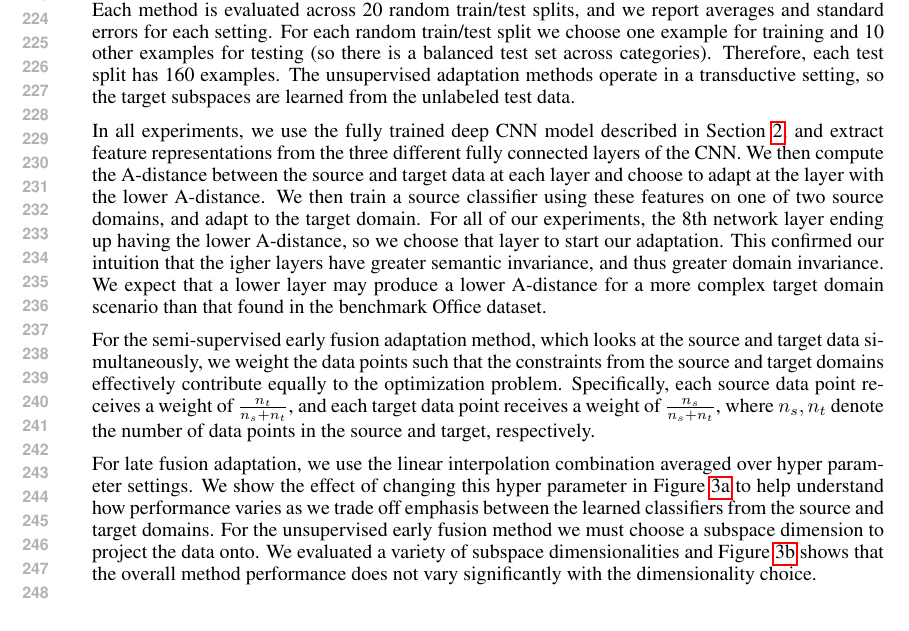
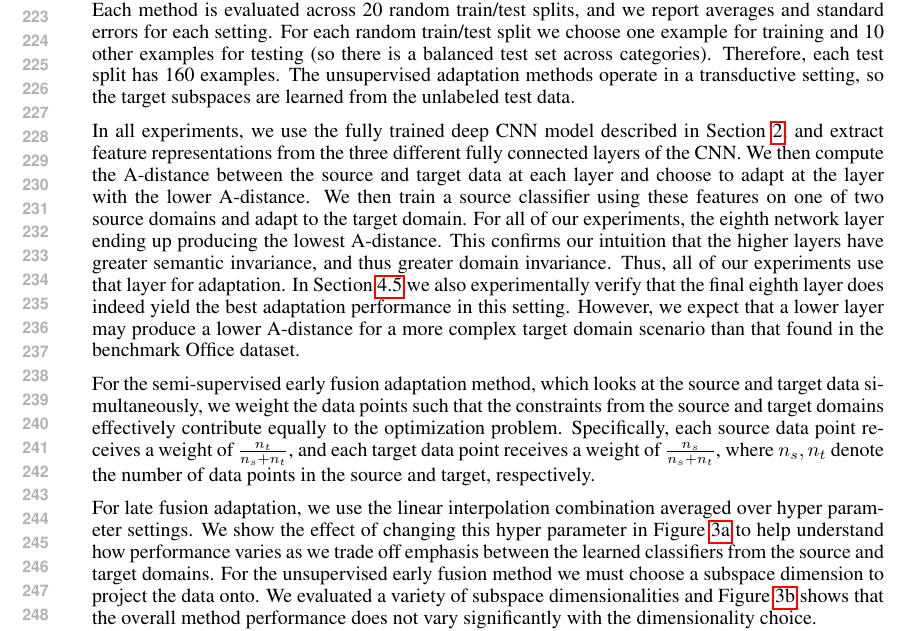
Before and after one commit to trevordarrell/2014-nips-deep-da, a LaTeX paper (2014-nips-deep-da.tex, which reads eval.tex): part of page 5 of 9, cut so that both start at the same text. Compiled offline with pdfLaTeX.

Commit message:
Reworked the discussion of A-dist a bit in the eval section.

```diff
--- a/eval.tex
+++ b/eval.tex
@@ -56,9 +56,10 @@ ImageNet~\cite{ilsvrc2012} is the largest available dataset of image category la
  Each method is evaluated across 20 random train/test splits, and we report averages and standard errors for each setting.
 For each random train/test split we choose one example for training and 10 other examples for testing (so there is a balanced test set across categories). Therefore, each test split has 160 examples. The unsupervised adaptation methods operate in a transductive setting, so the target subspaces are learned from the unlabeled test data.
 
-In all experiments, we use the fully trained deep CNN model described in Section~\ref{sec:decaf}, and extract feature representations from the three different fully connected layers of the CNN. We then compute the A-distance between the source and target data at each layer and choose to adapt at the layer with the lower A-distance. We then train a source classifier using these features on one of two source domains, and adapt to the target domain. For all of our experiments, the 8th network layer ending up having the lower A-distance, so we choose that layer to start our adaptation.
-This confirmed our intuition that the igher layers have greater semantic invariance, and thus greater domain invariance.
-We expect that a lower layer may produce a lower A-distance for a more complex target domain scenario than that found in the benchmark Office dataset.
+In all experiments, we use the fully trained deep CNN model described in Section~\ref{sec:decaf}, and extract feature representations from the three different fully connected layers of the CNN. We then compute the A-distance between the source and target data at each layer and choose to adapt at the layer with the lower A-distance. We then train a source classifier using these features on one of two source domains and adapt to the target domain. For all of our experiments, the eighth network layer ending up producing the lowest A-distance.
+This confirms our intuition that the higher layers have greater semantic invariance, and thus greater domain invariance. Thus, all of our experiments use that layer for adaptation.
+In Section~\ref{sec:analysis} we also experimentally verify that the final eighth layer does indeed yield the best adaptation performance in this setting.
+However, we expect that a lower layer may produce a lower A-distance for a more complex target domain scenario than that found in the benchmark Office dataset.
 
 %The source domains we consider are either the Amazon domain, or the corresponding 16-category ImageNet subset where each category has many more examples.
 %We focus on the Webcam domain as our target (test) domain, as Amazon-to-Webcam  was shown to be the only challenging shift in \cite{deeplearning-arxiv-2013} (the DSLR domain is much more similar to Webcam and did not require adaptation when using deep mid-level features). This combination exemplifies the shift from online web images to real-world images taken in typical office/home environments.
```
